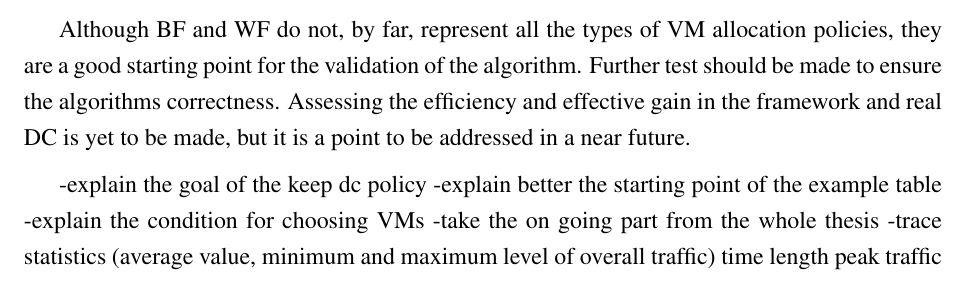
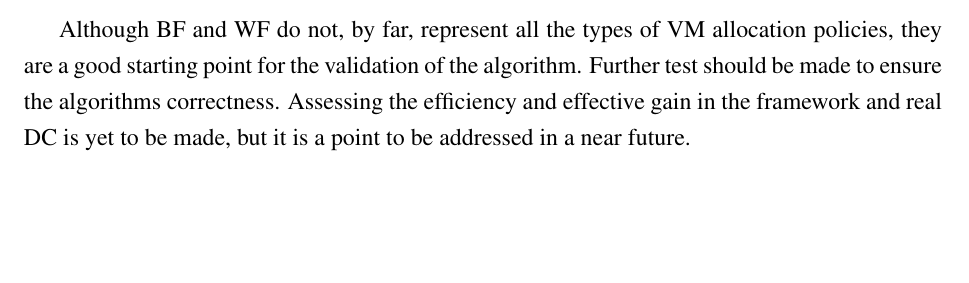
Before and after one commit to jbteixeir/Openflow-DC-Framework--Dissertation, a LaTeX thesis (sig-alternate.tex): part of page 62 of 116, cut so that both start at the same text, the shorter picture padded with empty space. Compiled offline with pdfLaTeX.

Commit message:
Corrections made

```diff
--- a/sig-alternate.tex
+++ b/sig-alternate.tex
@@ -1312,12 +1312,6 @@ On both cases, after the $3$rd iteration, no more migration were performed, howe
 Although BF and WF do not, by far, represent all the types of VM allocation policies, they are a good starting point for the validation of the algorithm.
 Further test should be made to ensure the algorithms correctness.
 Assessing the efficiency and effective gain in the framework and real DC is yet to be made, but it is a point to be addressed in a near future.
-
--explain the goal of the keep dc policy
--explain better the starting point of the example table
--explain the condition for choosing VMs
--take the on going part from the whole thesis
--trace statistics (average value, minimum and maximum level of overall traffic) time length peak traffic
 
 \chapter{Validation and tests \label{cha:valtes} }
 
```
